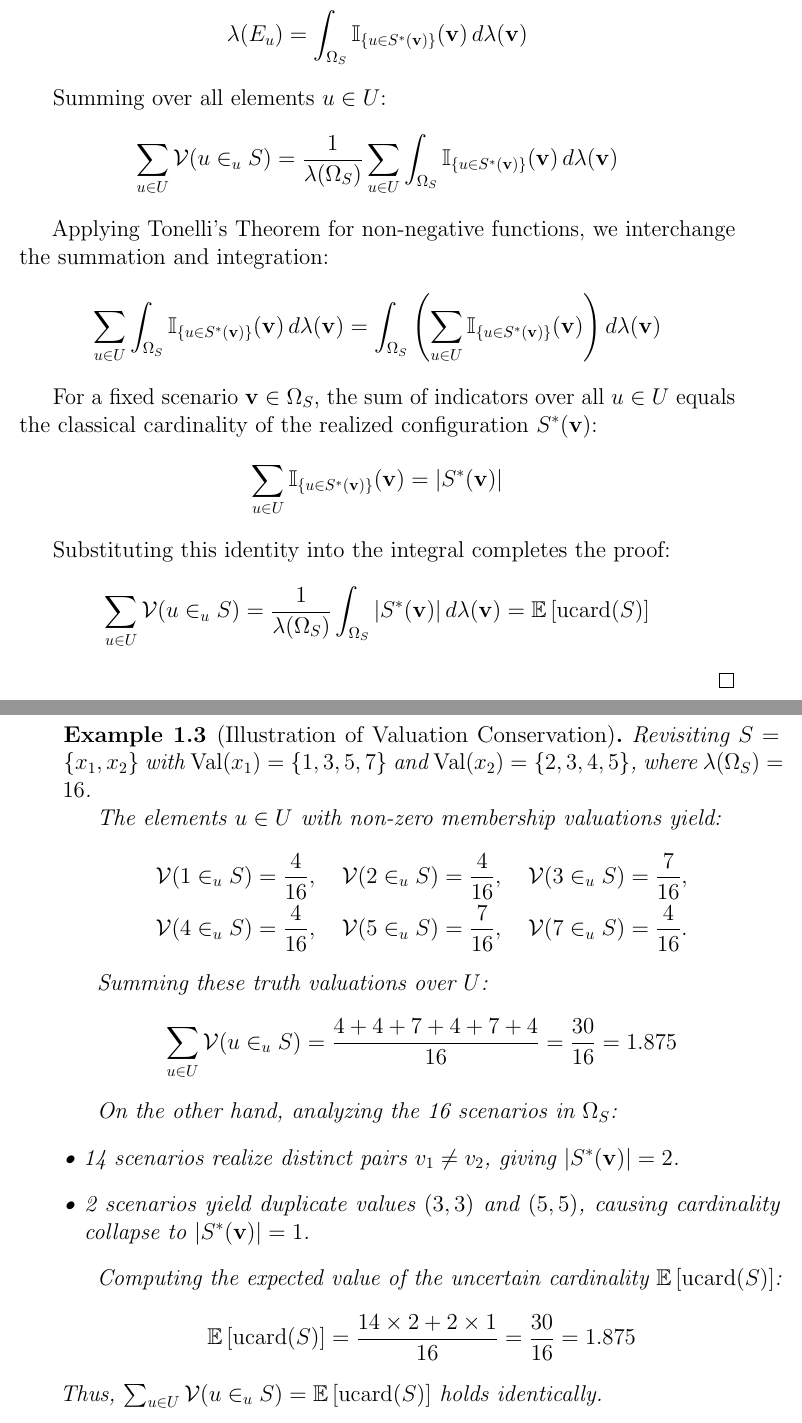
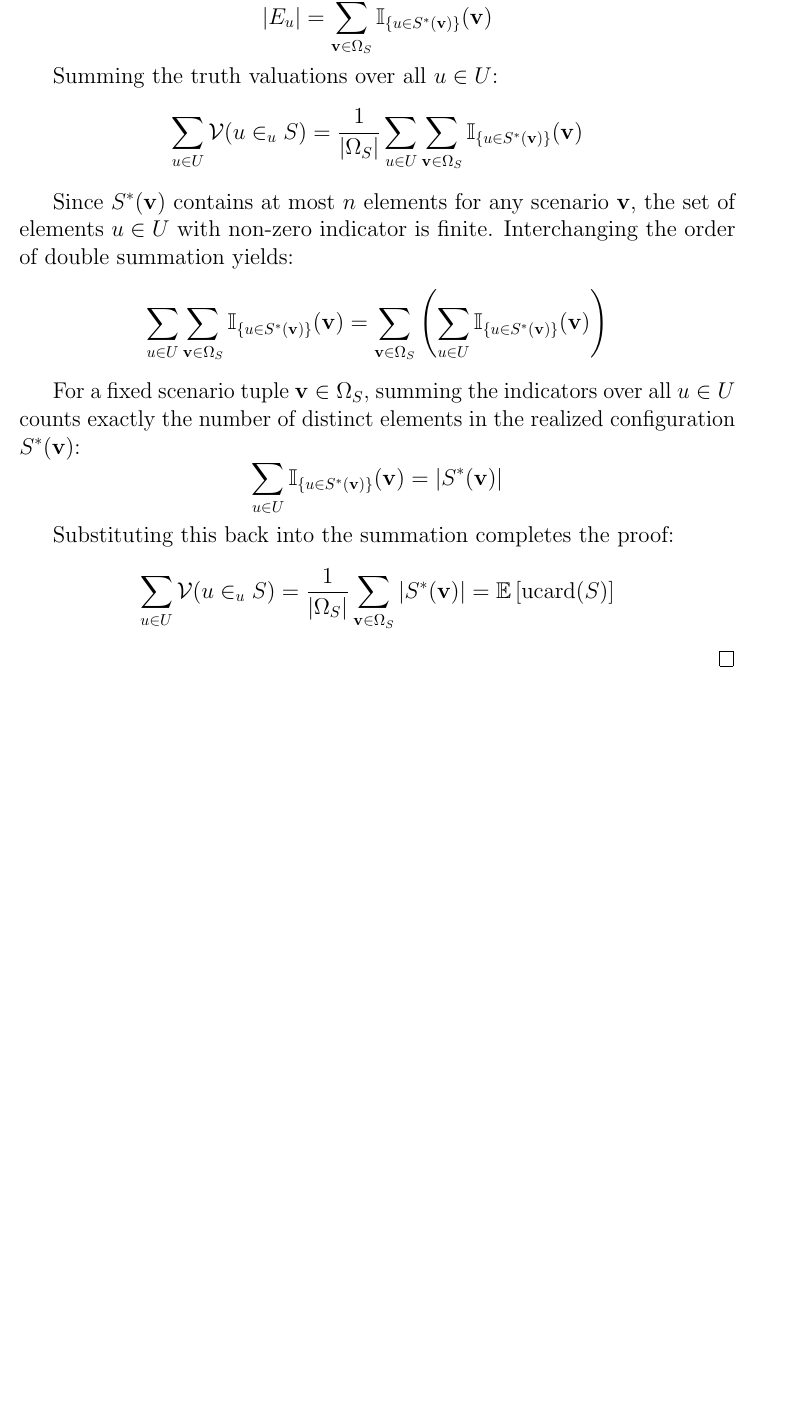
Before and after one commit to tmcuong2408/uncertain_set_theory, a LaTeX thesis (Uncertain Set Theory.tex): two parts of pages 7 and 8 of 9 before the commit and part of page 7 of 9 after it, the two joined at a grey line, cut at the place of the change, the shorter picture padded with empty space. Compiled offline with pdfLaTeX.

Commit message:
Auto backup: 29/09/2026  2:27:17.69

```diff
--- a/Uncertain Set Theory.tex
+++ b/Uncertain Set Theory.tex
@@ -225 +225,2 @@
 
+		Using the indicator function $\mathbb{I}_{\{u \in S^*(\mathbf{v})\}}(\mathbf{v})$, the cardinality $|E_u|$ is expressed as:
@@ -227,54 +227,27 @@
 		\[
-		\lambda(E_u) = \int_{\Omega_S} \mathbb{I}_{\{u \in S^*(\mathbf{v})\}}(\mathbf{v}) \, d\lambda(\mathbf{v})
+		|E_u| = \sum_{\mathbf{v} \in \Omega_S} \mathbb{I}_{\{u \in S^*(\mathbf{v})\}}(\mathbf{v})
 		\]
 
-		Summing over all elements $u \in U$:
+		Summing the truth valuations over all $u \in U$:
 		\[
-		\sum_{u \in U} \mathcal{V}(u \in_u S) = \frac{1}{\lambda(\Omega_S)} \sum_{u \in U} \int_{\Omega_S} \mathbb{I}_{\{u \in S^*(\mathbf{v})\}}(\mathbf{v}) \, d\lambda(\mathbf{v})
+		\sum_{u \in U} \mathcal{V}(u \in_u S) = \frac{1}{|\Omega_S|} \sum_{u \in U} \sum_{\mathbf{v} \in \Omega_S} \mathbb{I}_{\{u \in S^*(\mathbf{v})\}}(\mathbf{v})
 		\]
 
-		Applying Tonelli's Theorem for non-negative functions, we interchange the summation and integration:
+		Since $S^*(\mathbf{v})$ contains at most $n$ elements for any scenario $\mathbf{v}$, the set of elements $u \in U$ with non-zero indicator is finite. Interchanging the order of double summation yields:
 		\[
-		\sum_{u \in U} \int_{\Omega_S} \mathbb{I}_{\{u \in S^*(\mathbf{v})\}}(\mathbf{v}) \, d\lambda(\mathbf{v}) = \int_{\Omega_S} \left( \sum_{u \in U} \mathbb{I}_{\{u \in S^*(\mathbf{v})\}}(\mathbf{v}) \right) d\lambda(\mathbf{v})
+		\sum_{u \in U} \sum_{\mathbf{v} \in \Omega_S} \mathbb{I}_{\{u \in S^*(\mathbf{v})\}}(\mathbf{v}) = \sum_{\mathbf{v} \in \Omega_S} \left( \sum_{u \in U} \mathbb{I}_{\{u \in S^*(\mathbf{v})\}}(\mathbf{v}) \right)
 		\]
 
-		For a fixed scenario $\mathbf{v} \in \Omega_S$, the sum of indicators over all $u \in U$ equals the classical cardinality of the realized configuration $S^*(\mathbf{v})$:
+		For a fixed scenario tuple $\mathbf{v} \in \Omega_S$, summing the indicators over all $u \in U$ counts exactly the number of distinct elements in the realized configuration $S^*(\mathbf{v})$:
 		\[
 		\sum_{u \in U} \mathbb{I}_{\{u \in S^*(\mathbf{v})\}}(\mathbf{v}) = |S^*(\mathbf{v})|
 		\]
 
-		Substituting this identity into the integral completes the proof:
+		Substituting this back into the summation completes the proof:
 		\[
-		\sum_{u \in U} \mathcal{V}(u \in_u S) = \frac{1}{\lambda(\Omega_S)} \int_{\Omega_S} |S^*(\mathbf{v})| \, d\lambda(\mathbf{v}) = \mathbb{E}\left[\mathrm{ucard}(S)\right]
+		\sum_{u \in U} \mathcal{V}(u \in_u S) = \frac{1}{|\Omega_S|} \sum_{\mathbf{v} \in \Omega_S} |S^*(\mathbf{v})| = \mathbb{E}\left[\mathrm{ucard}(S)\right]
 		\]
 	\end{proof}
-
-	\begin{example}[Illustration of Valuation Conservation]
-		Revisiting $S = \{x_1, x_2\}$ with $\mathrm{Val}(x_1) = \{1, 3, 5, 7\}$ and $\mathrm{Val}(x_2) = \{2, 3, 4, 5\}$, where $\lambda(\Omega_S) = 16$.
-
-		The elements $u \in U$ with non-zero membership valuations yield:
-		\begin{align*}
-			\mathcal{V}(1 \in_u S) = \frac{4}{16}, \quad \mathcal{V}(2 \in_u S) = \frac{4}{16}, \quad \mathcal{V}(3 \in_u S) = \frac{7}{16}, \\
-			\mathcal{V}(4 \in_u S) = \frac{4}{16}, \quad \mathcal{V}(5 \in_u S) = \frac{7}{16}, \quad \mathcal{V}(7 \in_u S) = \frac{4}{16}.
-		\end{align*}
-
-		Summing these truth valuations over $U$:
-		\[
-		\sum_{u \in U} \mathcal{V}(u \in_u S) = \frac{4 + 4 + 7 + 4 + 7 + 4}{16} = \frac{30}{16} = 1.875
-		\]
-
-		On the other hand, analyzing the 16 scenarios in $\Omega_S$:
-		\begin{itemize}[leftmargin=*]
-			\item 14 scenarios realize distinct pairs $v_1 \neq v_2$, giving $|S^*(\mathbf{v})| = 2$.
-			\item 2 scenarios yield duplicate values $(3,3)$ and $(5,5)$, causing cardinality collapse to $|S^*(\mathbf{v})| = 1$.
-		\end{itemize}
-
-		Computing the expected value of the uncertain cardinality $\mathbb{E}\left[\mathrm{ucard}(S)\right]$:
-		\[
-		\mathbb{E}\left[\mathrm{ucard}(S)\right] = \frac{14 \times 2 + 2 \times 1}{16} = \frac{30}{16} = 1.875
-		\]
-		Thus, $\sum_{u \in U} \mathcal{V}(u \in_u S) = \mathbb{E}\left[\mathrm{ucard}(S)\right]$ holds identically.
-	\end{example}
 
 	\begin{thebibliography}{9}
 		\bibitem{tran2026extended}
```
Also changed, not shown: Uncertain Set Theory.tex (17 more changed lines).
